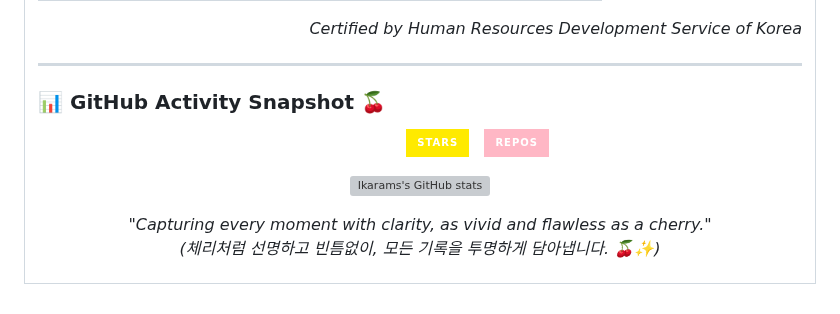
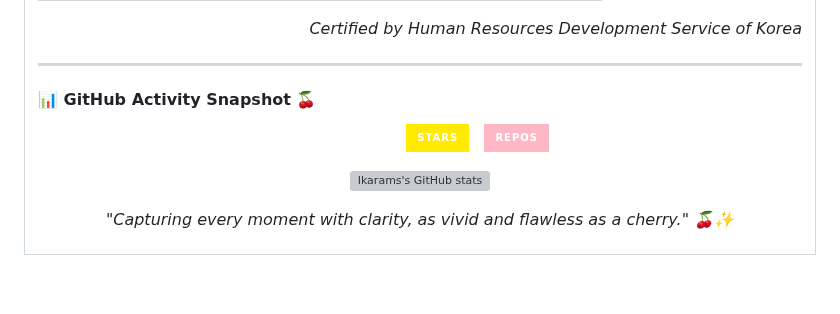
Before and after one commit to ikaramz/ikaramz.github.io, a Markdown page: README.md, the part around one of its changes. GitHub-like rendering; folded sections open; badges without logos; grey boxes are pictures that could not be loaded.

```diff
--- a/README.md
+++ b/README.md
@@ -133,7 +133,7 @@ Description: Striving for zero-error security scanning, reflecting the perfectio
 
 ---
 
-### 📊 GitHub Activity Snapshot 🍒
+#### 📊 GitHub Activity Snapshot 🍒
 
 <p align="center">
   <a href="https://github.com/ikarams">
@@ -154,7 +154,7 @@ Description: Striving for zero-error security scanning, reflecting the perfectio
 </p>
 
 <p align="center">
-  <i>"Capturing every moment with clarity, as vivid and flawless as a cherry."</i>
+  <i>"Capturing every moment with clarity, as vivid and flawless as a cherry." 🍒✨ </i>
   <br>
-  <i>(체리처럼 선명하고 빈틈없이, 모든 기록을 투명하게 담아냅니다. 🍒✨)</i>
+
 </p>
```
Also changed, not shown: other parts of README.md (+1 -1 lines).
